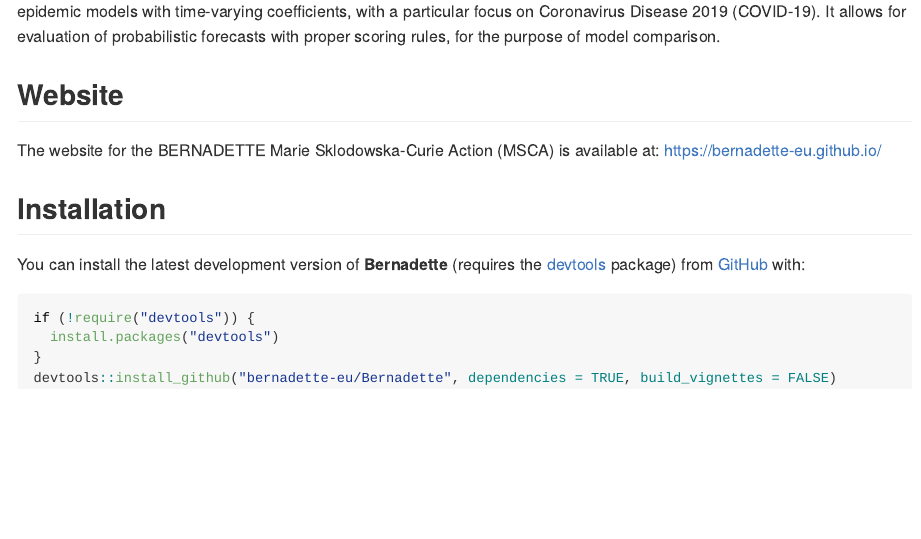
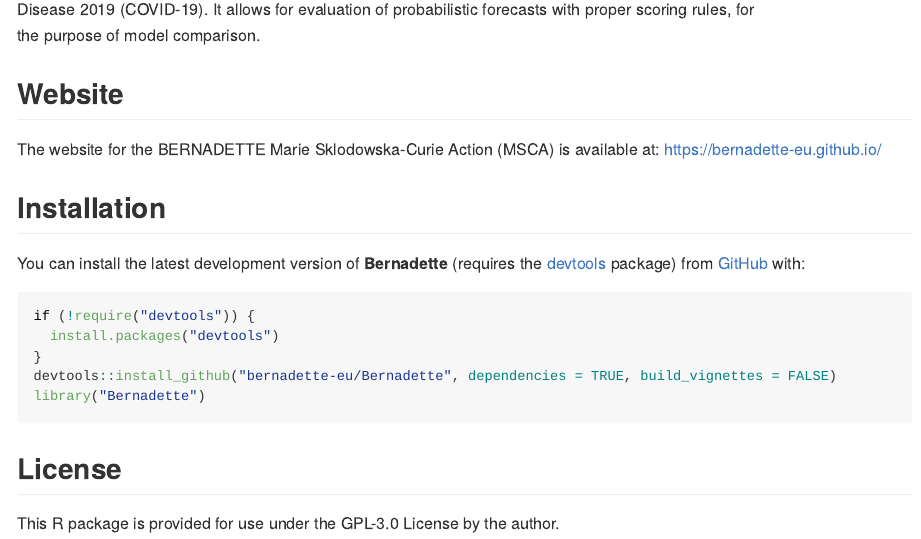
Before and after one commit to bernadette-eu/Bernadette, an R Markdown document (README.Rmd): the page in a window 1100 px wide, from 230 px down before the commit and from 260 px down after it. Rendered offline with R 4.5, knitr and Pandoc, with nearby package versions; badge pictures from the web are left out.

Commit message:
Minor changes

````diff
--- a/README.Rmd
+++ b/README.Rmd
@@ -27,4 +28,8 @@
   install.packages("devtools")
 }
 devtools::install_github("bernadette-eu/Bernadette", dependencies = TRUE, build_vignettes = FALSE)
+library("Bernadette")
 ```
+
+## License
+This R package is provided for use under the GPL-3.0 License by the author.
````
Also changed, not shown: README.Rmd (3 more changed lines).
